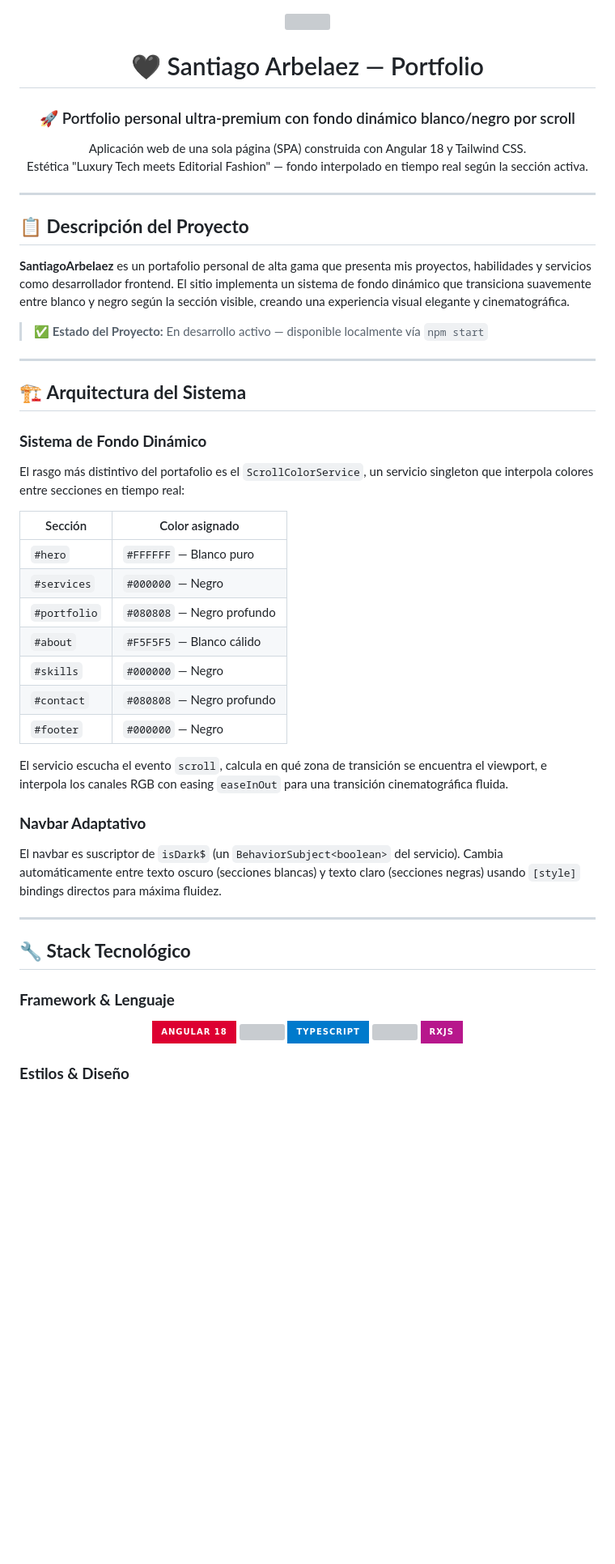
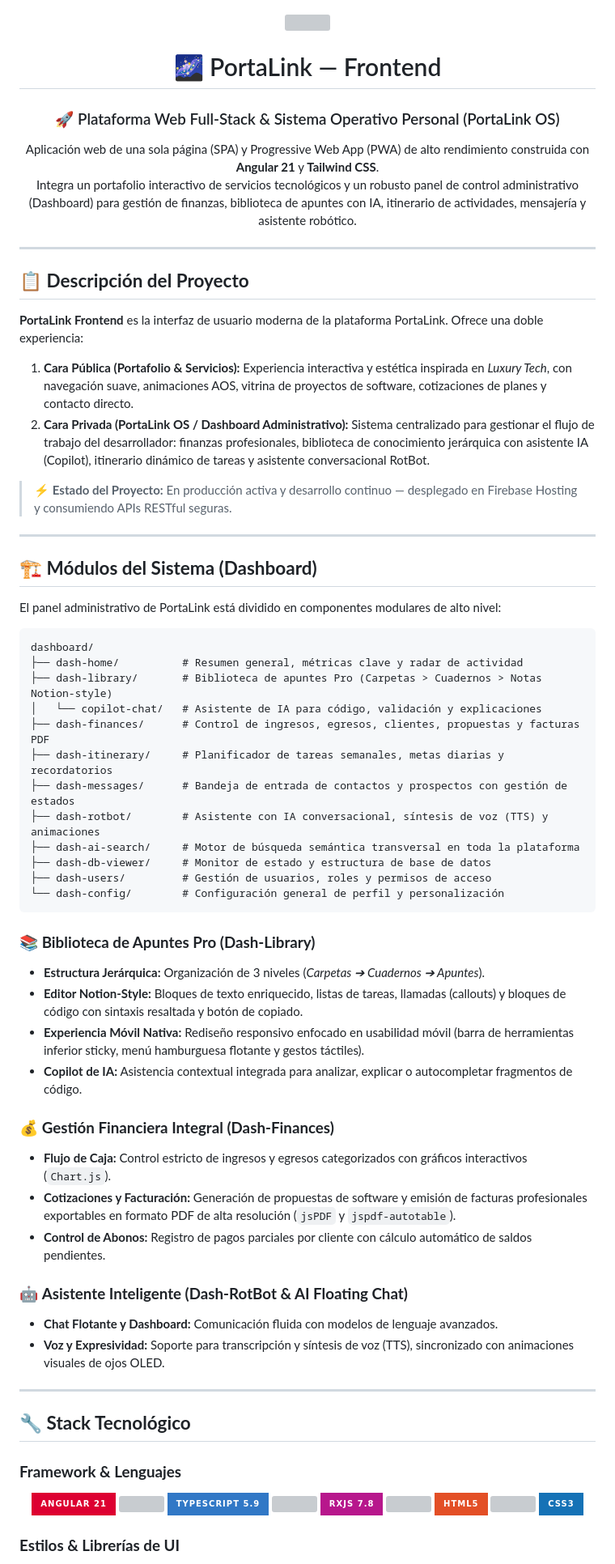
Before and after one commit to santiagoarbelaezc/PortaLink, a Markdown page: portalink-frontend/README.md, the part around one of its changes. Shown at 81% size. GitHub-like rendering; badges without logos; blank space fills up the shorter version; grey boxes are pictures that could not be loaded.

Commit message:
docs(frontend): agregar README detallado con arquitectura, dashboard y despliegue

````diff
--- a/portalink-frontend/README.md
+++ b/portalink-frontend/README.md
@@ -2,59 +2,77 @@
   <img src="https://capsule-render.vercel.app/api?type=waving&color=gradient&height=120&section=header&animation=fadeIn" />
 </div>
 
-<h1 align="center">🖤 Santiago Arbelaez — Portfolio</h1>
+<h1 align="center">🌌 PortaLink — Frontend</h1>
 
-<h3 align="center">🚀 Portfolio personal ultra-premium con fondo dinámico blanco/negro por scroll</h3>
+<h3 align="center">🚀 Plataforma Web Full-Stack & Sistema Operativo Personal (PortaLink OS)</h3>
 
 <p align="center">
-  Aplicación web de una sola página (SPA) construida con Angular 18 y Tailwind CSS.<br>
-  Estética "Luxury Tech meets Editorial Fashion" — fondo interpolado en tiempo real según la sección activa.
+  Aplicación web de una sola página (SPA) y Progressive Web App (PWA) de alto rendimiento construida con <b>Angular 21</b> y <b>Tailwind CSS</b>.<br>
+  Integra un portafolio interactivo de servicios tecnológicos y un robusto panel de control administrativo (Dashboard) para gestión de finanzas, biblioteca de apuntes con IA, itinerario de actividades, mensajería y asistente robótico.
 </p>
 
 ---
 
 ## 📋 **Descripción del Proyecto**
 
-**SantiagoArbelaez** es un portafolio personal de alta gama que presenta mis proyectos, habilidades y servicios como desarrollador frontend. El sitio implementa un sistema de fondo dinámico que transiciona suavemente entre blanco y negro según la sección visible, creando una experiencia visual elegante y cinematográfica.
+**PortaLink Frontend** es la interfaz de usuario moderna de la plataforma PortaLink. Ofrece una doble experiencia:
+1. **Cara Pública (Portafolio & Servicios):** Experiencia interactiva y estética inspirada en *Luxury Tech*, con navegación suave, animaciones AOS, vitrina de proyectos de software, cotizaciones de planes y contacto directo.
+2. **Cara Privada (PortaLink OS / Dashboard Administrativo):** Sistema centralizado para gestionar el flujo de trabajo del desarrollador: finanzas profesionales, biblioteca de conocimiento jerárquica con asistente IA (Copilot), itinerario dinámico de tareas y asistente conversacional RotBot.
 
-> ✅ **Estado del Proyecto:** En desarrollo activo — disponible localmente vía `npm start`
+> ⚡ **Estado del Proyecto:** En producción activa y desarrollo continuo — desplegado en Firebase Hosting y consumiendo APIs RESTful seguras.
 
 ---
 
-## 🏗️ **Arquitectura del Sistema**
+## 🏗️ **Módulos del Sistema (Dashboard)**
 
-### **Sistema de Fondo Dinámico**
+El panel administrativo de PortaLink está dividido en componentes modulares de alto nivel:
 
-El rasgo más distintivo del portafolio es el `ScrollColorService`, un servicio singleton que interpola colores entre secciones en tiempo real:
+```
+dashboard/
+├── dash-home/          # Resumen general, métricas clave y radar de actividad
+├── dash-library/       # Biblioteca de apuntes Pro (Carpetas > Cuadernos > Notas Notion-style)
+│   └── copilot-chat/   # Asistente de IA para código, validación y explicaciones
+├── dash-finances/      # Control de ingresos, egresos, clientes, propuestas y facturas PDF
+├── dash-itinerary/     # Planificador de tareas semanales, metas diarias y recordatorios
+├── dash-messages/      # Bandeja de entrada de contactos y prospectos con gestión de estados
+├── dash-rotbot/        # Asistente con IA conversacional, síntesis de voz (TTS) y animaciones
+├── dash-ai-search/     # Motor de búsqueda semántica transversal en toda la plataforma
+├── dash-db-viewer/     # Monitor de estado y estructura de base de datos
+├── dash-users/         # Gestión de usuarios, roles y permisos de acceso
+└── dash-config/        # Configuración general de perfil y personalización
+```
 
-| Sección | Color asignado |
-|---------|---------------|
-| `#hero` | `#FFFFFF` — Blanco puro |
-| `#services` | `#000000` — Negro |
-| `#portfolio` | `#080808` — Negro profundo |
-| `#about` | `#F5F5F5` — Blanco cálido |
-| `#skills` | `#000000` — Negro |
-| `#contact` | `#080808` — Negro profundo |
-| `#footer` | `#000000` — Negro |
+### 📚 **Biblioteca de Apuntes Pro (Dash-Library)**
+- **Estructura Jerárquica:** Organización de 3 niveles (*Carpetas ➔ Cuadernos ➔ Apuntes*).
+- **Editor Notion-Style:** Bloques de texto enriquecido, listas de tareas, llamadas (callouts) y bloques de código con sintaxis resaltada y botón de copiado.
+- **Experiencia Móvil Nativa:** Rediseño responsivo enfocado en usabilidad móvil (barra de herramientas inferior sticky, menú hamburguesa flotante y gestos táctiles).
+- **Copilot de IA:** Asistencia contextual integrada para analizar, explicar o autocompletar fragmentos de código.
 
-El servicio escucha el evento `scroll`, calcula en qué zona de transición se encuentra el viewport, e interpola los canales RGB con easing `easeInOut` para una transición cinematográfica fluida.
+### 💰 **Gestión Financiera Integral (Dash-Finances)**
+- **Flujo de Caja:** Control estricto de ingresos y egresos categorizados con gráficos interactivos (`Chart.js`).
+- **Cotizaciones y Facturación:** Generación de propuestas de software y emisión de facturas profesionales exportables en formato PDF de alta resolución (`jsPDF` y `jspdf-autotable`).
+- **Control de Abonos:** Registro de pagos parciales por cliente con cálculo automático de saldos pendientes.
 
-### **Navbar Adaptativo**
-
-El navbar es suscriptor de `isDark$` (un `BehaviorSubject<boolean>` del servicio). Cambia automáticamente entre texto oscuro (secciones blancas) y texto claro (secciones negras) usando `[style]` bindings directos para máxima fluidez.
+### 🤖 **Asistente Inteligente (Dash-RotBot & AI Floating Chat)**
+- **Chat Flotante y Dashboard:** Comunicación fluida con modelos de lenguaje avanzados.
+- **Voz y Expresividad:** Soporte para transcripción y síntesis de voz (TTS), sincronizado con animaciones visuales de ojos OLED.
 
 ---
 
 ## 🔧 **Stack Tecnológico**
 
-### **Framework & Lenguaje**
+### **Framework & Lenguajes**
 <div align="center">
-  <img src="https://img.shields.io/badge/Angular_18-DD0031?style=for-the-badge&logo=angular&logoColor=white" />
+  <img src="https://img.shields.io/badge/Angular_21-DD0031?style=for-the-badge&logo=angular&logoColor=white" />
   <img width="8" />
-  <img src="https://img.shields.io/badge/TypeScript-007ACC?style=for-the-badge&logo=typescript&logoColor=white" />
+  <img src="https://img.shields.io/badge/TypeScript_5.9-3178C6?style=for-the-badge&logo=typescript&logoColor=white" />
   <img width="8" />
-  <img src="https://img.shields.io/badge/RxJS-B7178C?style=for-the-badge&logo=reactivex&logoColor=white" />
+  <img src="https://img.shields.io/badge/RxJS_7.8-B7178C?style=for-the-badge&logo=reactivex&logoColor=white" />
+  <img width="8" />
+  <img src="https://img.shields.io/badge/HTML5-E34F26?style=for-the-badge&logo=html5&logoColor=white" />
+  <img width="8" />
+  <img src="https://img.shields.io/badge/CSS3-1572B6?style=for-the-badge&logo=css3&logoColor=white" />
 </div>
 
-### **Estilos & Diseño**
+### **Estilos & Librerías de UI**
 <div align="center">
````
Also changed, not shown: other parts of portalink-frontend/README.md (+63 -93 lines).
